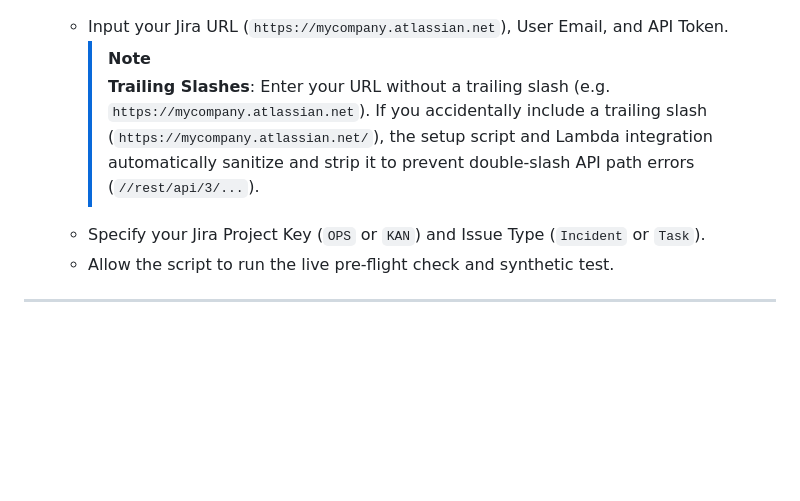
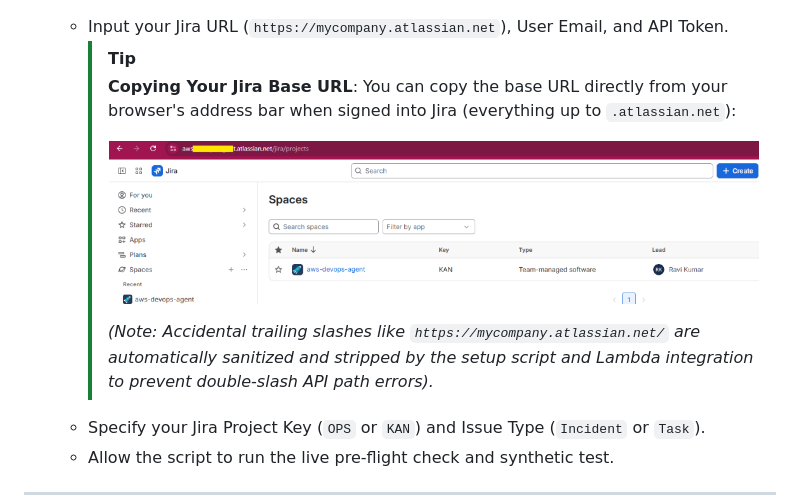
Before and after one commit to ksravikumar2005/devops-agent-jira, a Markdown page: README.md, the part around the change. Drawn GitHub-style; pictures changed too: docs/images/jira-base-url-address-bar.png (added); blank space fills up the shorter version.

Commit message:
docs: add screenshot and guide for copying Jira Base URL from address bar

```diff
--- a/README.md
+++ b/README.md
@@ -188,8 +188,14 @@ curl -s -i -u "YOUR_EMAIL:YOUR_API_TOKEN" \
      >   <img src="docs/images/aws-devops-agent-space-id.png" alt="AWS DevOps Agent Space ID Breadcrumb" width="650" />
      > </p>
    - Input your Jira URL (`https://mycompany.atlassian.net`), User Email, and API Token.
-     > [!NOTE]
-     > **Trailing Slashes**: Enter your URL without a trailing slash (e.g. `https://mycompany.atlassian.net`). If you accidentally include a trailing slash (`https://mycompany.atlassian.net/`), the setup script and Lambda integration automatically sanitize and strip it to prevent double-slash API path errors (`//rest/api/3/...`).
+     > [!TIP]
+     > **Copying Your Jira Base URL**: You can copy the base URL directly from your browser's address bar when signed into Jira (everything up to `.atlassian.net`):
+     >
+     > <p align="center">
+     >   <img src="docs/images/jira-base-url-address-bar.png" alt="Copy Jira Base URL from Address Bar" width="650" />
+     > </p>
+     >
+     > *(Note: Accidental trailing slashes like `https://mycompany.atlassian.net/` are automatically sanitized and stripped by the setup script and Lambda integration to prevent double-slash API path errors).*
    - Specify your Jira Project Key (`OPS` or `KAN`) and Issue Type (`Incident` or `Task`).
    - Allow the script to run the live pre-flight check and synthetic test.
 
```
Also changed, not shown: docs/INSTALL.md (+5 -1 lines).
